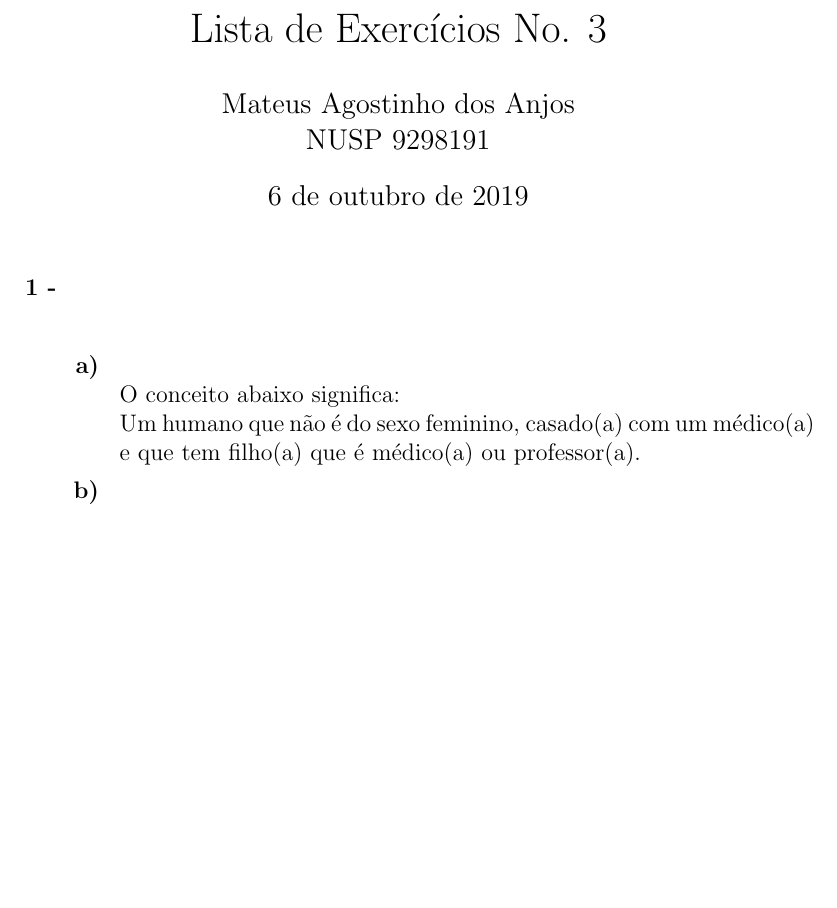
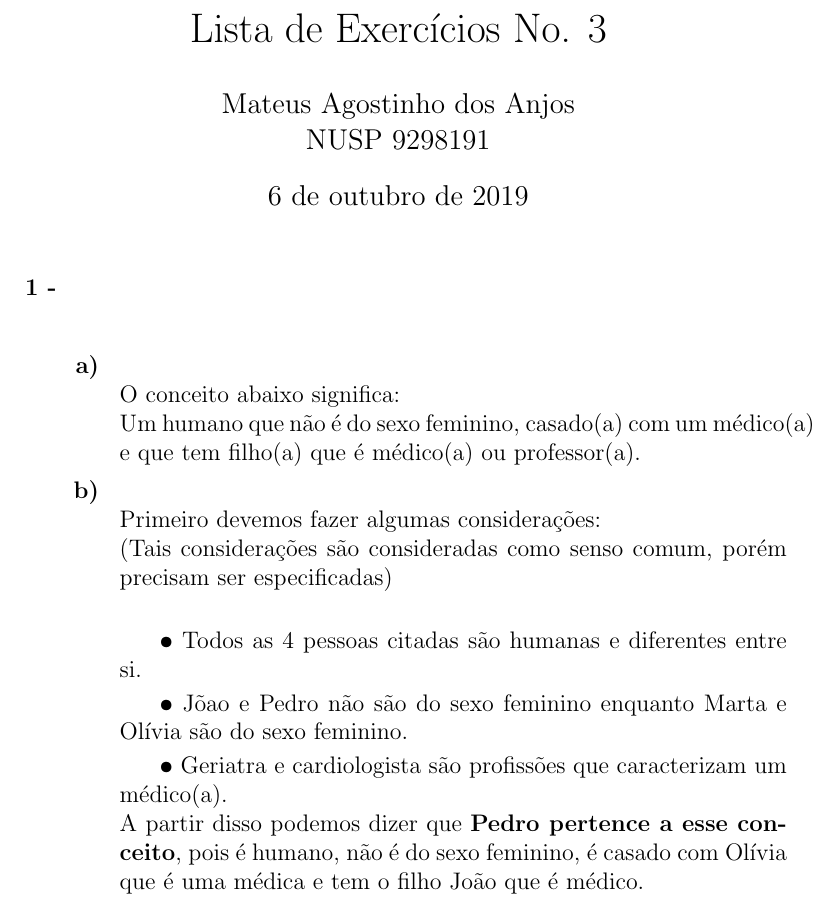
Before and after one commit to MateusdosAnjos/MAC0444, a LaTeX document (Lista 3/Lista_3_resolvida.tex): part of the page before the commit and part of page 1 of 2 after it, cut so that both start at the same text, the shorter picture padded with empty space. Compiled offline with pdfLaTeX.

Commit message:
Adicionado 1-b)

```diff
--- a/Lista 3/Lista_3_resolvida.tex
+++ b/Lista 3/Lista_3_resolvida.tex
@@ -24,6 +24,22 @@ Lista de Exercícios No. 3
 					Um humano que não é do sexo feminino, casado(a) com um médico(a) e que tem filho(a) que
 					é médico(a) ou professor(a).
 				\item[\textbf{b) }]
+					\hfill\newline
+					Primeiro devemos fazer algumas considerações:\\
+					(Tais considerações são consideradas como senso comum, porém
+					precisam ser especificadas)\\
+					\subitem\textbf{•}
+					Todos as 4 pessoas citadas são humanas e diferentes entre si.
+					\subitem\textbf{•}
+					Jõao e Pedro não são do sexo feminino enquanto Marta e Olívia são do sexo feminino.
+					\subitem\textbf{•}
+					Geriatra e cardiologista são profissões que caracterizam um médico(a).
+					\newline
+					A partir disso podemos dizer que \textbf{Pedro pertence a esse conceito}, pois é humano,
+					não é do sexo feminino, é casado com Olívia que é uma médica e tem o filho João que é
+					médico.
+					\newpage
+
 				\item[\textbf{c) }]
 			\end{itemize}
 		\item[\textbf{2 -}]
```
Also changed, not shown: Lista 3/Lista_3_resolvida.pdf, 2 other files.
